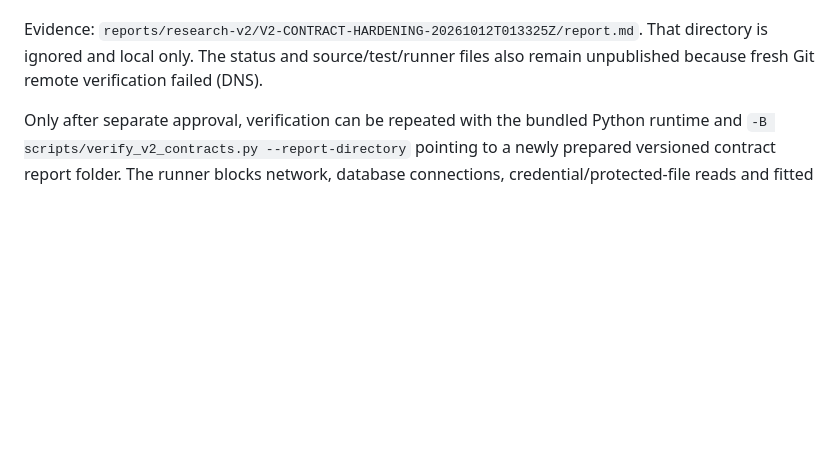
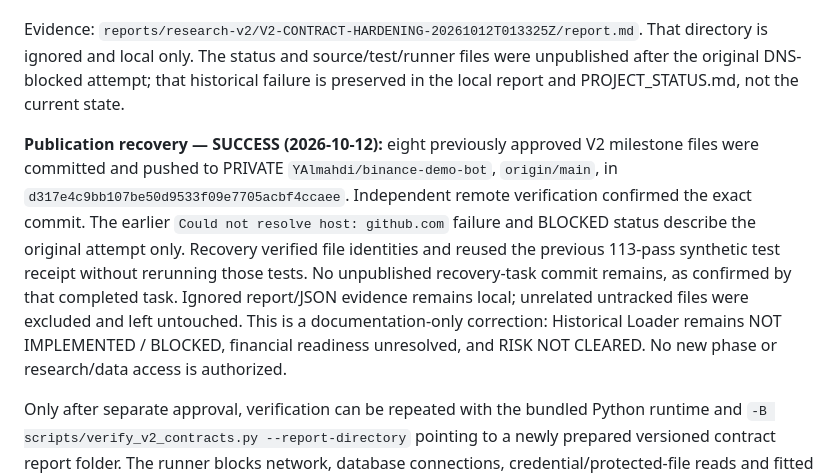
Before and after one commit to YAlmahdi/binance-demo-bot, a Markdown page: docs/RESEARCH_V2_CONTRACT_HARDENING.md, the part around the change. Rendered like a GitHub page; blank space fills up the shorter version.

Commit message:
docs: correct V2 milestone publication status

```diff
--- a/docs/RESEARCH_V2_CONTRACT_HARDENING.md
+++ b/docs/RESEARCH_V2_CONTRACT_HARDENING.md
@@ -127,7 +127,21 @@ F/C/A/Q remain PENDING. Expansion symbols remain inactive DATA ONLY.
 
 Evidence: `reports/research-v2/V2-CONTRACT-HARDENING-20261012T013325Z/report.md`.
 That directory is ignored and local only. The status and source/test/runner files
-also remain unpublished because fresh Git remote verification failed (DNS).
+were unpublished after the original DNS-blocked attempt; that historical failure
+is preserved in the local report and PROJECT_STATUS.md, not the current state.
+
+**Publication recovery — SUCCESS (2026-10-12):** eight previously approved V2
+milestone files were committed and pushed to PRIVATE `YAlmahdi/binance-demo-bot`,
+`origin/main`, in `d317e4c9bb107be50d9533f09e7705acbf4ccaee`. Independent remote
+verification confirmed the exact commit. The earlier `Could not resolve host:
+github.com` failure and BLOCKED status describe the original attempt only.
+Recovery verified file identities and reused the previous 113-pass synthetic test
+receipt without rerunning those tests. No unpublished recovery-task commit
+remains, as confirmed by that completed task. Ignored report/JSON evidence remains
+local; unrelated untracked files were excluded and left untouched. This is a
+documentation-only correction: Historical Loader remains NOT IMPLEMENTED /
+BLOCKED, financial readiness unresolved, and RISK NOT CLEARED. No new phase or
+research/data access is authorized.
 
 Only after separate approval, verification can be repeated with the bundled
 Python runtime and `-B scripts/verify_v2_contracts.py --report-directory` pointing
```
Also changed, not shown: docs/PROJECT_STATUS.md (+6 -4 lines).
